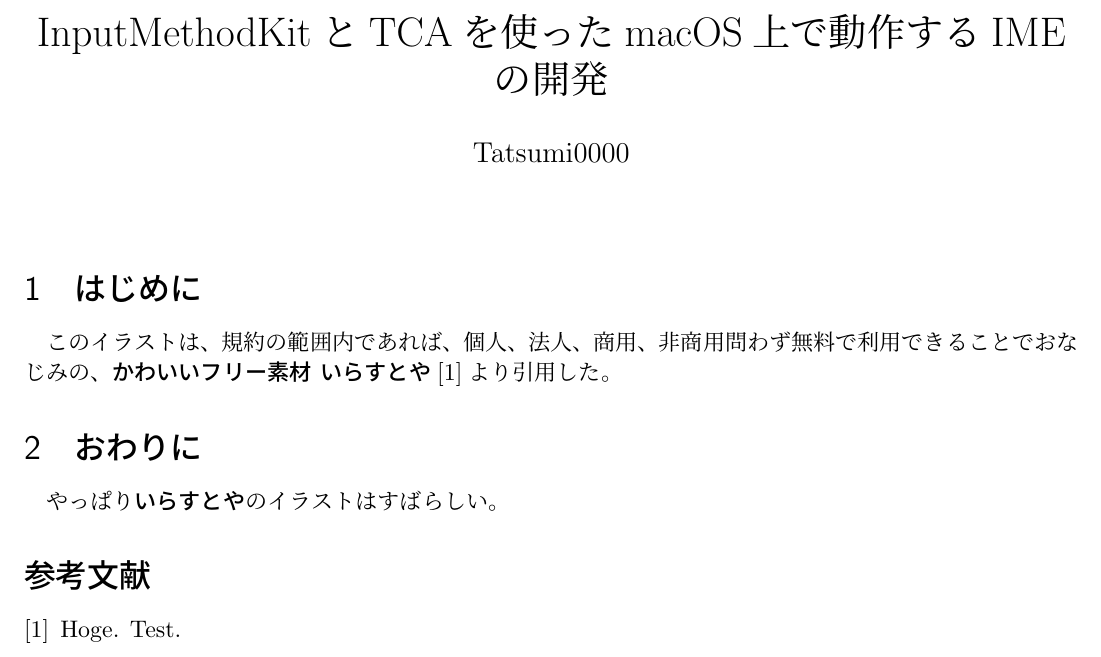
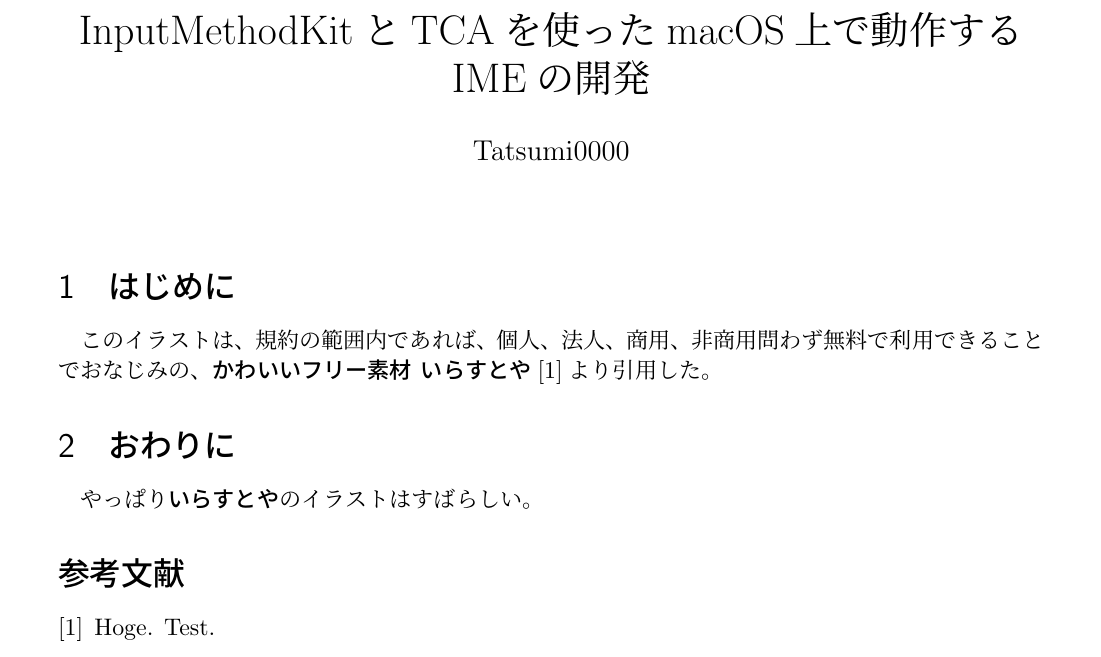
Before and after one commit to Tatsumi0000/iosdc2024-pamphlet, a LaTeX document (iosdc2024.tex): part of the page, cut so that both start at the same text. Compiled offline with upLaTeX and dvipdfmx.

Commit message:
余裕を持って余白は左右15mmにする

```diff
--- a/iosdc2024.tex
+++ b/iosdc2024.tex
@@ -2,7 +2,7 @@
 
 \renewcommand{\baselinestretch}{0.8}
 % 縦横のサイズ調整
-\usepackage[top=10mm, bottom=10mm, left=10mm, right=10mm]{geometry}
+\usepackage[margin=15mm]{geometry}
 \usepackage[dvipdfmx]{graphicx}
 \usepackage{latexsym}
 \usepackage{bmpsize}
```
